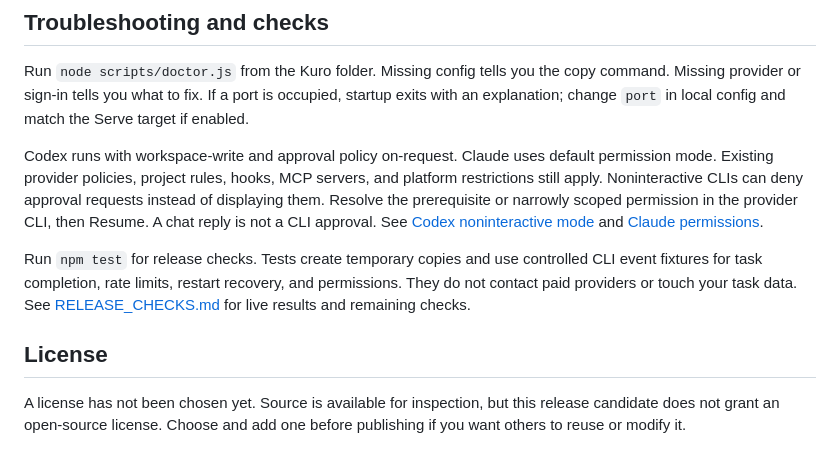
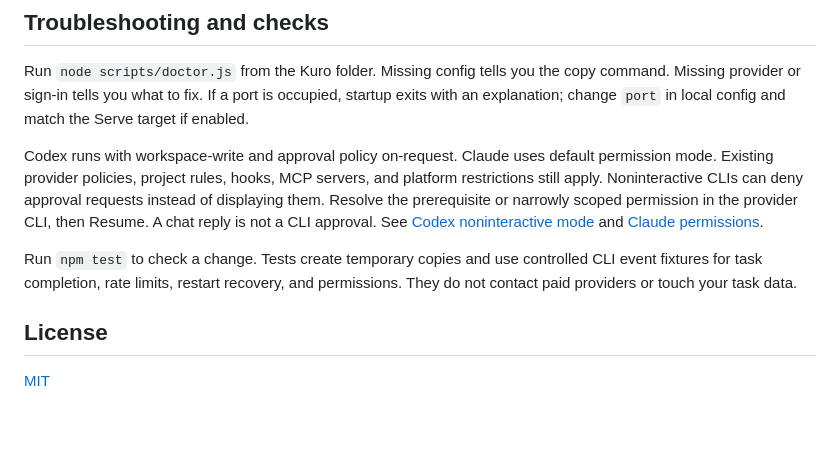
Before and after one commit to haynoke/kuro, a Markdown page: README.md, the part around one of its changes. Drawn GitHub-style; blank space fills up the shorter version.

```diff
--- a/README.md
+++ b/README.md
@@ -190,8 +199,8 @@ Run `node scripts/doctor.js` from the Kuro folder. Missing config tells you the
 
 Codex runs with workspace-write and approval policy on-request. Claude uses default permission mode. Existing provider policies, project rules, hooks, MCP servers, and platform restrictions still apply. Noninteractive CLIs can deny approval requests instead of displaying them. Resolve the prerequisite or narrowly scoped permission in the provider CLI, then Resume. A chat reply is not a CLI approval. See [Codex noninteractive mode](https://learn.chatgpt.com/docs/non-interactive-mode) and [Claude permissions](https://code.claude.com/docs/en/permissions).
 
-Run `npm test` for release checks. Tests create temporary copies and use controlled CLI event fixtures for task completion, rate limits, restart recovery, and permissions. They do not contact paid providers or touch your task data. See [RELEASE_CHECKS.md](RELEASE_CHECKS.md) for live results and remaining checks.
+Run `npm test` to check a change. Tests create temporary copies and use controlled CLI event fixtures for task completion, rate limits, restart recovery, and permissions. They do not contact paid providers or touch your task data.
 
 ## License
 
-A license has not been chosen yet. Source is available for inspection, but this release candidate does not grant an open-source license. Choose and add one before publishing if you want others to reuse or modify it.
+[MIT](LICENSE)
```
Also changed, not shown: other parts of README.md (+9 -0 lines), RELEASE_CHECKS.md (deleted, +0 -26 lines), SECURITY.md (+4 -2 lines), docs/screenshots/desktop-tasks.png (added), docs/screenshots/phone-needs-you.png (added), docs/screenshots/phone-task.png (added), 6 other files.
